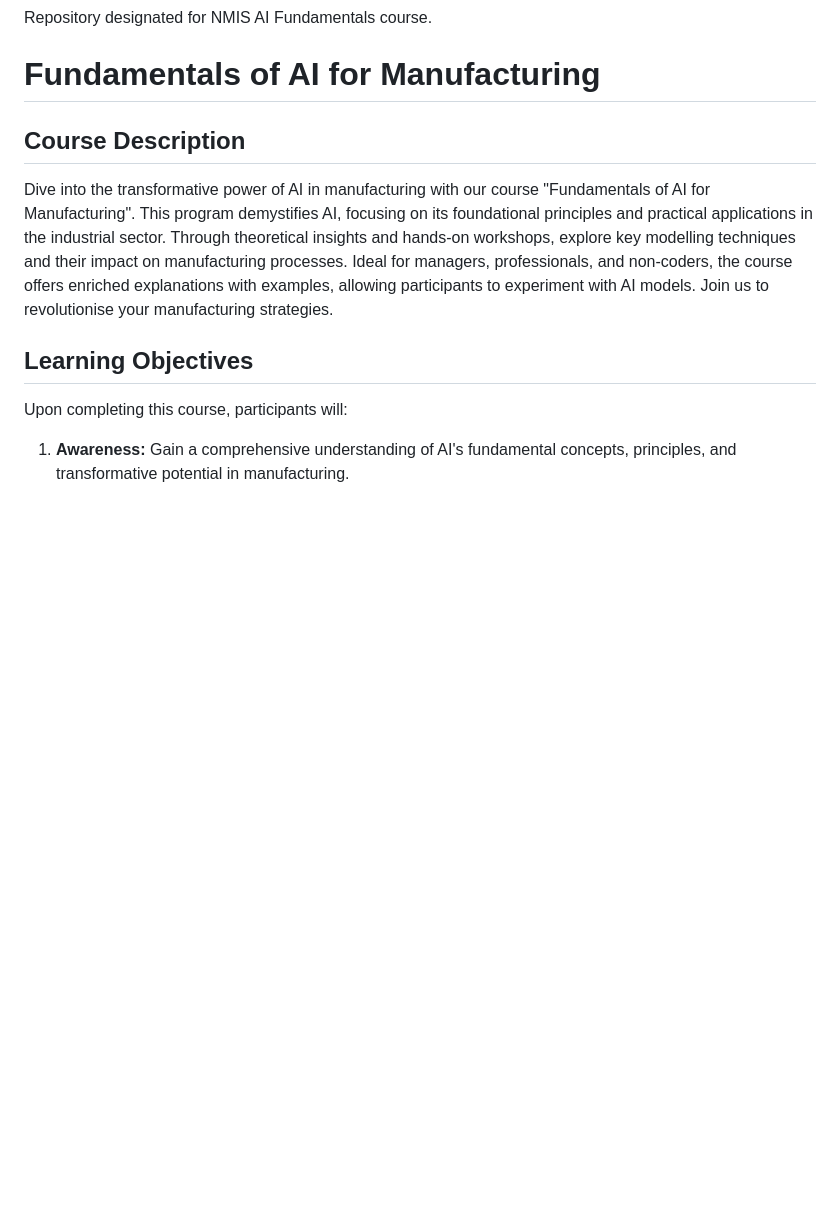
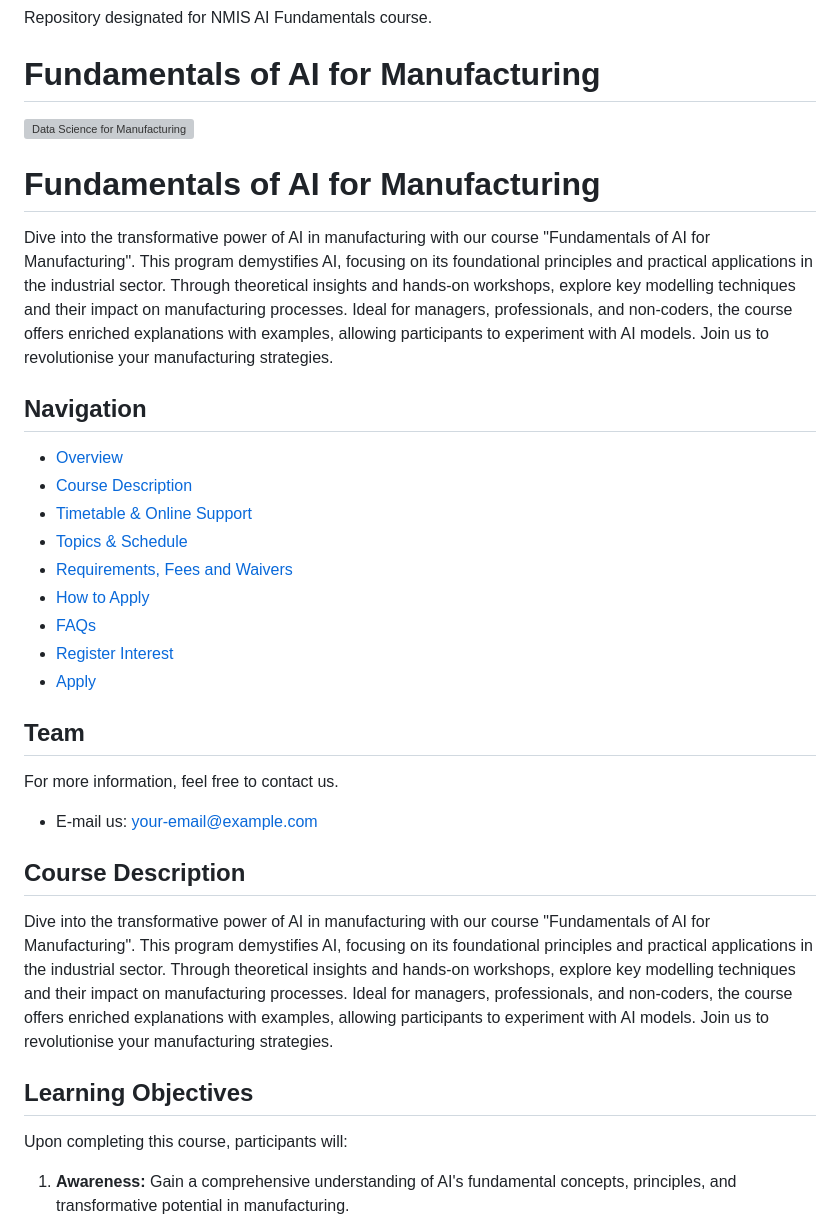
Before and after one commit to fundamentalsai/nmis_ai_fundamentals, a Markdown page: README.md, the part around the change. Rendered like a GitHub page; blank space fills up the shorter version; grey boxes are pictures that could not be loaded.

```diff
--- a/README.md
+++ b/README.md
@@ -1,6 +1,39 @@
 # nmis_ai_fundamentals
 Repository designated for NMIS AI Fundamentals course.
 # Fundamentals of AI for Manufacturing
+
+
+
+
+
+<p align="left">
+  <img src="URL_OF_YOUR_IMAGE_HERE" width="100" alt="Data Science for Manufacturing">
+</p>
+
+# Fundamentals of AI for Manufacturing
+
+Dive into the transformative power of AI in manufacturing with our course "Fundamentals of AI for Manufacturing". This program demystifies AI, focusing on its foundational principles and practical applications in the industrial sector. Through theoretical insights and hands-on workshops, explore key modelling techniques and their impact on manufacturing processes. Ideal for managers, professionals, and non-coders, the course offers enriched explanations with examples, allowing participants to experiment with AI models. Join us to revolutionise your manufacturing strategies.
+
+## Navigation
+
+- [Overview](#overview)
+- [Course Description](#course-description)
+- [Timetable & Online Support](#timetable--online-support)
+- [Topics & Schedule](#topics--schedule)
+- [Requirements, Fees and Waivers](#requirements-fees-and-waivers)
+- [How to Apply](#how-to-apply)
+- [FAQs](#faqs)
+- [Register Interest](#register-interest)
+- [Apply](#apply)
+
+## Team
+
+For more information, feel free to contact us.
+
+- E-mail us: [your-email@example.com](mailto:your-email@example.com)
+
+
+
 
 ## Course Description
 
```
